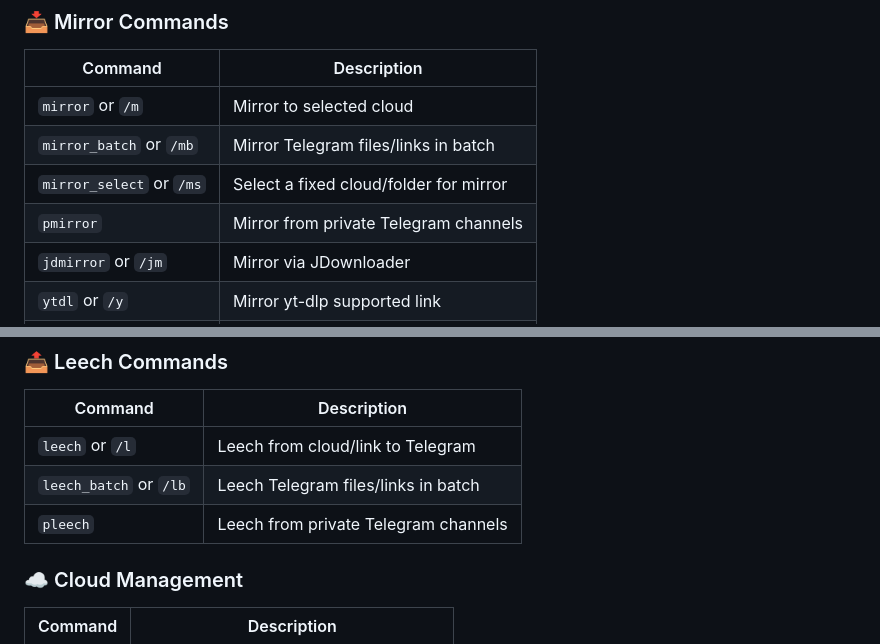
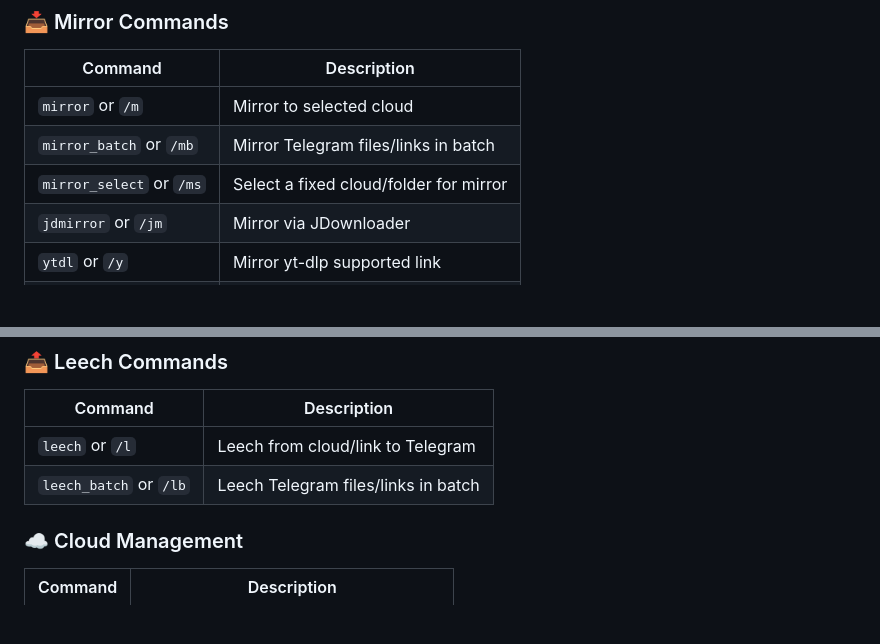
Before and after one commit to Sam-Max/rcmltb, a Markdown page: README.md, 2 parts joined by grey strips. Rendered like a GitHub page; blank space fills up the shorter version.

```diff
--- a/README.md
+++ b/README.md
@@ -83,7 +83,6 @@ Set these commands through [@BotFather](https://t.me/BotFather).
 | `mirror` or `/m` | Mirror to selected cloud |
 | `mirror_batch` or `/mb` | Mirror Telegram files/links in batch |
 | `mirror_select` or `/ms` | Select a fixed cloud/folder for mirror |
-| `pmirror` | Mirror from private Telegram channels |
 | `jdmirror` or `/jm` | Mirror via JDownloader |
 | `ytdl` or `/y` | Mirror yt-dlp supported link |
 | `ytdl_leech` or `/yl` | Leech yt-dlp supported link |
@@ -94,7 +93,6 @@ Set these commands through [@BotFather](https://t.me/BotFather).
 |---------|-------------|
 | `leech` or `/l` | Leech from cloud/link to Telegram |
 | `leech_batch` or `/lb` | Leech Telegram files/links in batch |
-| `pleech` | Leech from private Telegram channels |
 
 ### ☁️ Cloud Management
 | Command | Description |
```
Also changed, not shown: AGENTS.md (+4 -3 lines).
